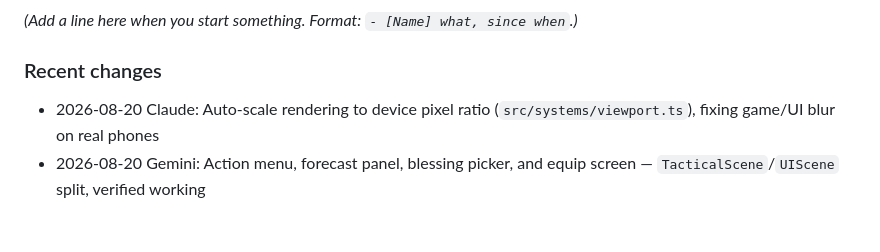
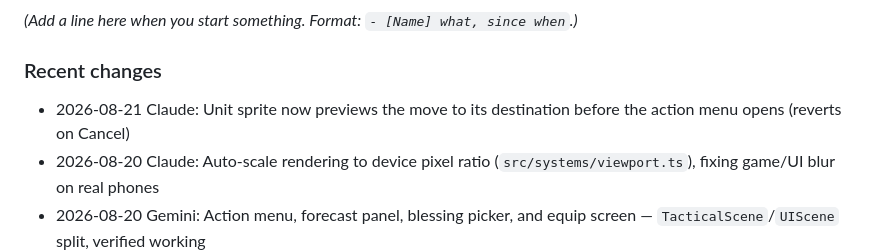
Before and after one commit to psporr/projectselvaria, a Markdown page: README.md, the part around the change. Drawn GitHub-style; blank space fills up the shorter version.

Commit message:
Update Project Status: preview-move gameplay fix
Co-Authored-By: Claude Sonnet 5 <noreply@anthropic.com>
Claude-Session: https://claude.ai/code/session_01JogACYsf9yPFho6roTveHS

```diff
--- a/README.md
+++ b/README.md
@@ -85,6 +85,7 @@ https://psporr.github.io/projectselvaria/ (auto-deploys on every push to
 
 ### Recent changes
 
+- 2026-08-21 Claude: Unit sprite now previews the move to its destination before the action menu opens (reverts on Cancel)
 - 2026-08-20 Claude: Auto-scale rendering to device pixel ratio (`src/systems/viewport.ts`), fixing game/UI blur on real phones
 - 2026-08-20 Gemini: Action menu, forecast panel, blessing picker, and equip screen — `TacticalScene`/`UIScene` split, verified working
 - 2026-08-20 Claude: Fixed portrait/mobile layout — `Scale.FIT`, restacked HUD below the board
```
